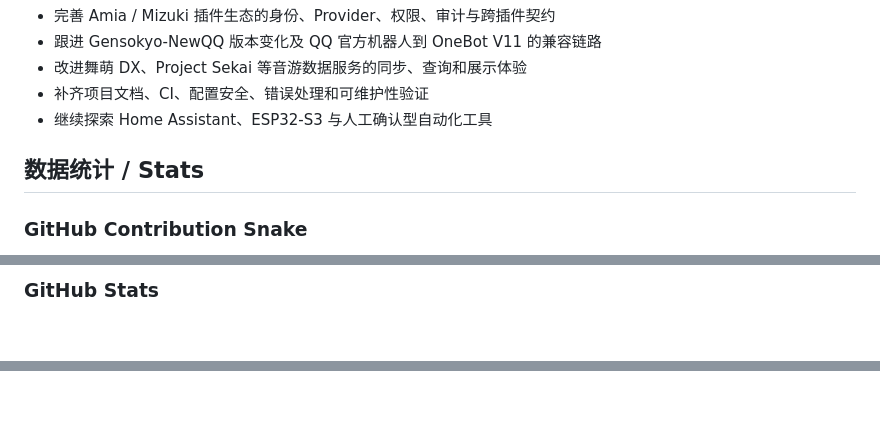
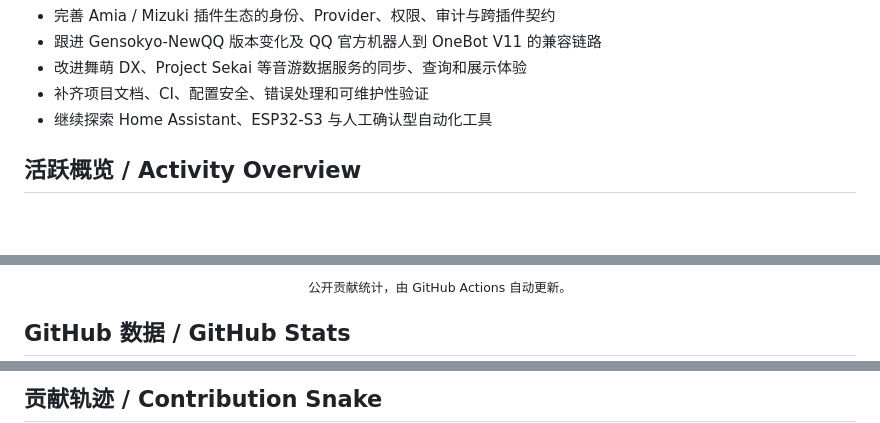
Before and after one commit to HX-Wrdzgzs/HX-Wrdzgzs, a Markdown page: README.md, 3 parts joined by grey strips. GitHub-like rendering; blank space fills up the shorter version.

Commit message:
docs: refine profile layout and activity overview

```diff
--- a/README.md
+++ b/README.md
@@ -51,8 +51,6 @@
 - 补齐项目文档、CI、配置安全、错误处理和可维护性验证
 - 继续探索 Home Assistant、ESP32-S3 与人工确认型自动化工具
 
-## 数据统计 / Stats
-
-### GitHub Contribution Snake
+## 活跃概览 / Activity Overview
 
 <p align="center">
@@ -60,5 +62,7 @@
 </p>
 
-### GitHub Stats
+<p align="center"><sub>公开贡献统计，由 GitHub Actions 自动更新。</sub></p>
+
+## GitHub 数据 / GitHub Stats
 
 <p align="center">
@@ -66,3 +77,5 @@
 </p>
 
+## 贡献轨迹 / Contribution Snake
+
 <p align="center">
```
Also changed, not shown: other parts of README.md (+21 -6 lines).
